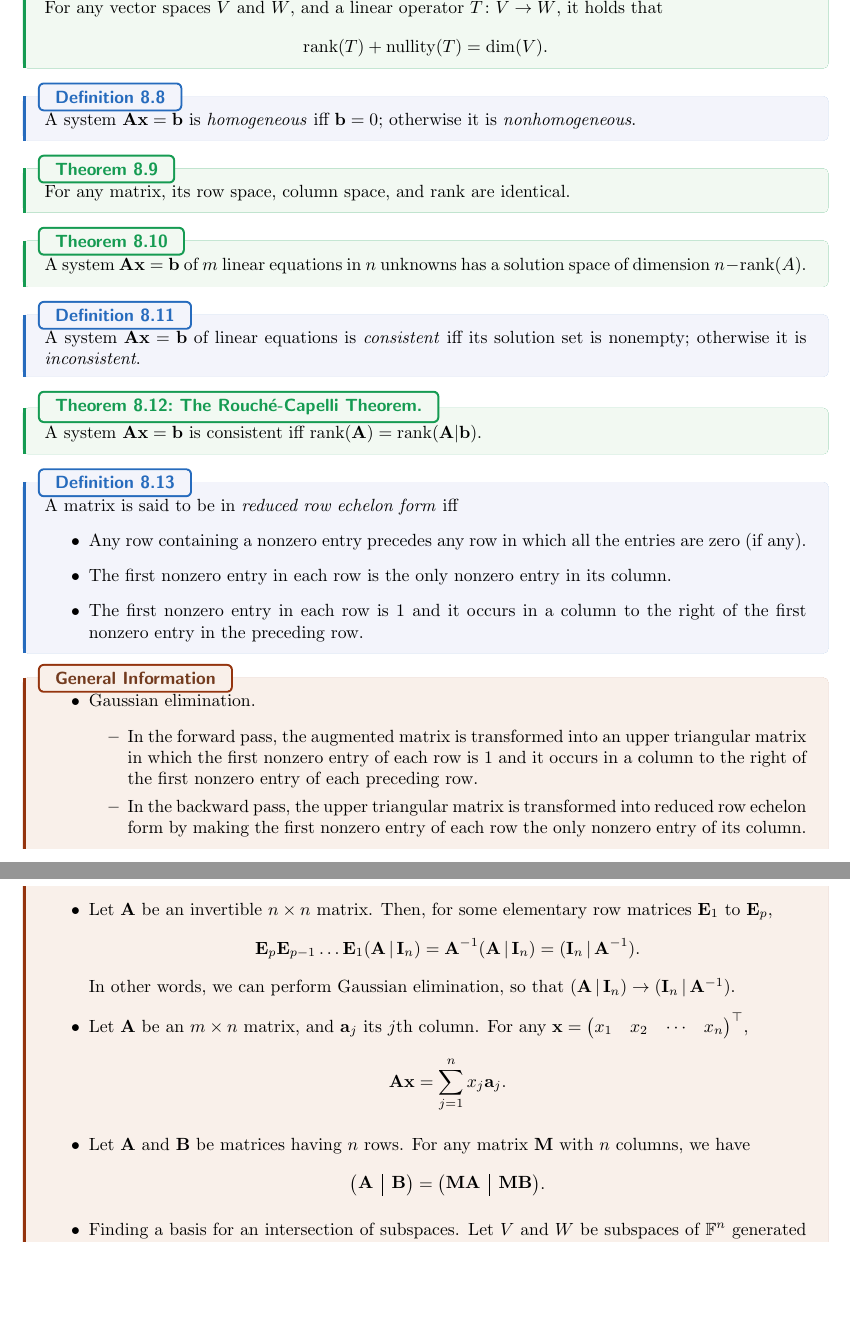
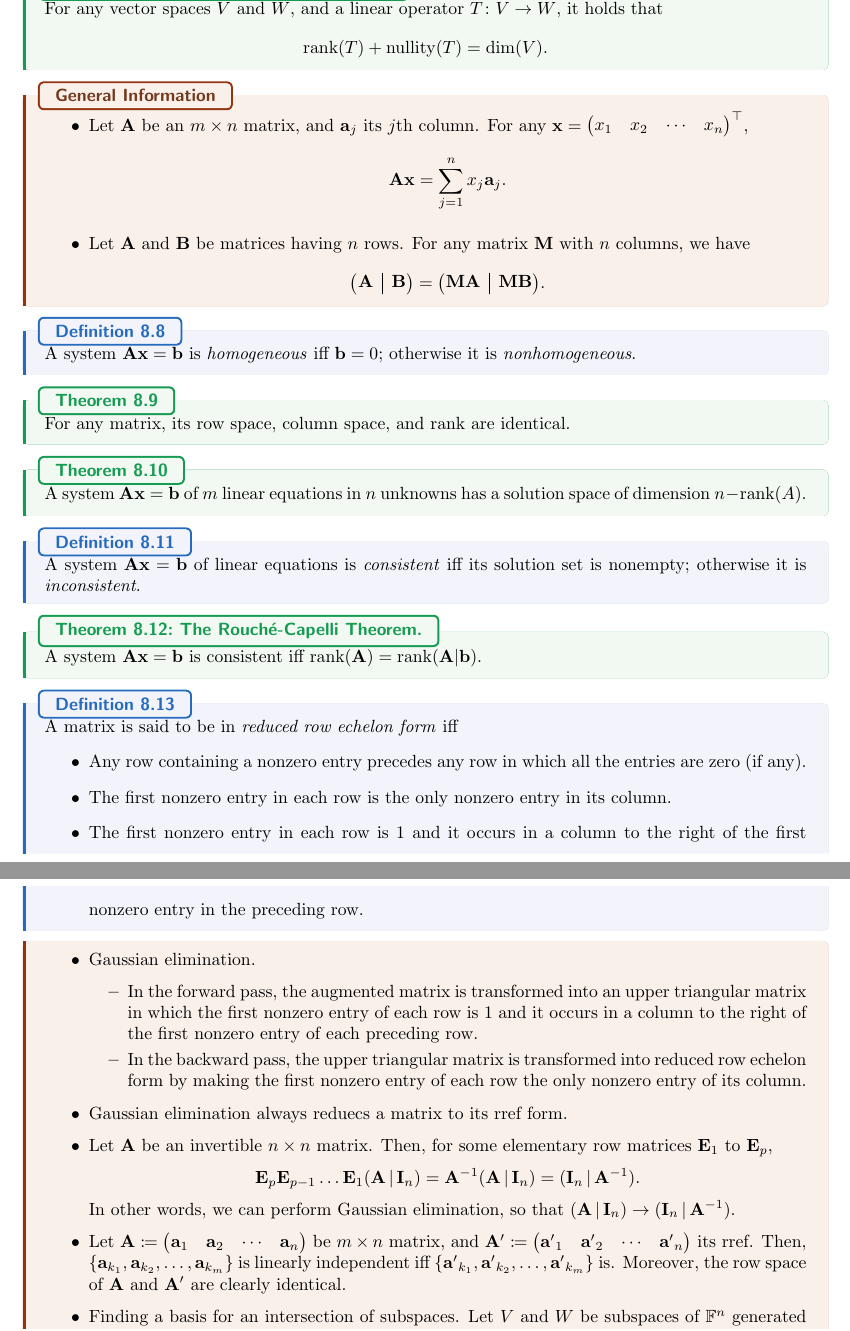
Before and after one commit to GrassGlass/A-Levels, a LaTeX thesis (Math/Notes.tex, which reads Math/Subfiles/FMAsubfile.tex): two parts of pages 21 and 22 of 62, joined at a grey line, cut so that both start at the same text, the shorter picture padded with empty space. Compiled offline with pdfLaTeX.

Commit message:
Extra explaination in DC

```diff
--- a/Math/Subfiles/FMAsubfile.tex
+++ b/Math/Subfiles/FMAsubfile.tex
@@ -54,6 +54,22 @@ Such that the following properties hold:
     For any vector spaces \(V\) and \(W\), and a linear operator \(T \colon V \to W\), it holds that
     \[\rank(T)+\nullity(T)=\dim(V).\]
 \end{theorem}
+\begin{stbox}{General Information}
+    \begin{itemize}
+        \item Let \(\mathbf{A}\) be an \(m\times n\) matrix, and \(\mathbf{a}_j\) its \(j\)th column. For any \(\mathbf{x}=
+        \begin{pmatrix}
+            x_1 & x_2 & \cdots & x_n\\
+        \end{pmatrix}^\top\),
+        \[\mathbf{A}\mathbf{x}=\sum_{j=1}^{n}{x_j}\mathbf{a}_j.\]
+        \item Let \(\mathbf{A}\) and \(\mathbf{B}\) be matrices having \(n\) rows. For any matrix \(\mathbf{M}\) with \(n\) columns, we have
+        \[\begin{pNiceArray}{c|c}
+            \mathbf{A} & \mathbf{B}
+        \end{pNiceArray}=
+        \begin{pNiceArray}{c|c}
+            \mathbf{M}\mathbf{A} & \mathbf{M}\mathbf{B}
+        \end{pNiceArray}.\]
+    \end{itemize}
+\end{stbox}
 \begin{definition}{}{}
     A system \(\mathbf{A}\mathbf{x}=\mathbf{b}\) is \emph{homogeneous} iff \(\mathbf{b}=0\); otherwise it is \emph{nonhomogeneous}.
 \end{definition}
@@ -77,7 +93,7 @@ Such that the following properties hold:
             \item The first nonzero entry in each row is 1 and it occurs in a column to the right of the first nonzero entry in the preceding row.
         \end{itemize}
 \end{definition}
-\begin{stbox}{General Information}
+\begin{stbox}{}
     \begin{itemize}
         \item Gaussian elimination.
         \begin{itemize}
@@ -85,21 +101,17 @@ Such that the following properties hold:
             of each preceding row.
             \item  In the backward pass, the upper triangular matrix is transformed into reduced row echelon form by making the first nonzero entry of each row the only nonzero entry of its column.
         \end{itemize}
+        \item Gaussian elimination always reduecs a matrix to its rref form.
         \item Let \(\mathbf{A}\) be an invertible \(n\times n\) matrix. Then, for some elementary row matrices \(\mathbf{E}_1\) to \(\mathbf{E}_p\),
         \[\mathbf{E}_p\mathbf{E}_{p-1}\dots \mathbf{E}_1(\mathbf{A} \,\vert\, \mathbf{I}_n)=\mathbf{A}^{-1}(\mathbf{A} \,\vert\, \mathbf{I}_n)=(\mathbf{I}_n \,\vert\, \mathbf{A}^{-1}).\]
         In other words, we can perform Gaussian elimination, so that \((\mathbf{A} \,\vert\, \mathbf{I}_n)\to (\mathbf{I}_n \,\vert\, \mathbf{A}^{-1})\).
-        \item Let \(\mathbf{A}\) be an \(m\times n\) matrix, and \(\mathbf{a}_j\) its \(j\)th column. For any \(\mathbf{x}=
+        \item Let \(\mathbf{A}\coloneq
         \begin{pmatrix}
-            x_1 & x_2 & \cdots & x_n\\
-        \end{pmatrix}^\top\),
-        \[\mathbf{A}\mathbf{x}=\sum_{j=1}^{n}{x_j}\mathbf{a}_j.\]
-        \item Let \(\mathbf{A}\) and \(\mathbf{B}\) be matrices having \(n\) rows. For any matrix \(\mathbf{M}\) with \(n\) columns, we have
-        \[\begin{pNiceArray}{c|c}
-            \mathbf{A} & \mathbf{B}
-        \end{pNiceArray}=
-        \begin{pNiceArray}{c|c}
-            \mathbf{M}\mathbf{A} & \mathbf{M}\mathbf{B}
-        \end{pNiceArray}.\]
+            \mathbf{a}_1&\mathbf{a}_2&\cdots&\mathbf{a}_n
+        \end{pmatrix}\) be \(m\times n\) matrix, and \(\mathbf{A}'\coloneq
+        \begin{pmatrix}
+            \mathbf{a'}_1&\mathbf{a'}_2&\cdots&\mathbf{a'}_n
+        \end{pmatrix}\) its rref. Then, \(\{\mathbf{a}_{k_1},\mathbf{a}_{k_2},\dots,\mathbf{a}_{k_m}\}\) is linearly independent iff \(\{\mathbf{a'}_{k_1},\mathbf{a'}_{k_2},\dots,\mathbf{a'}_{k_m}\}\) is. Moreover, the row space of \(\mathbf{A}\) and \(\mathbf{A}'\) are clearly identical.
         \item Finding a basis for an intersection of subspaces. Let \(V\) and \(W\) be subspaces of \(\mathbb{F}^n\) generated by the columns of the \(n\times m\) matrix \(\mathbf{A}\) and \(n\times k\) matrix \(\mathbf{B}\), respectively. Find a basis for the subspace \(V\cap W\).
         \begin{enumerate}
             \item First notice that \(\mathbf{v} \in V\cap W\) iff
```
Also changed, not shown: Physics Defns and Derivations To Know/ALPhysics/ALPhys.tex (+9 -4 lines), Math/Subfiles/FMAsubfile.pdf, Physics Defns and Derivations To Know/images/D.C.-Voltage-Cancelling-Each-Other.png (added), Math/Subfiles/FMAsubfile.tex (2 more changed lines), 6 other files.
